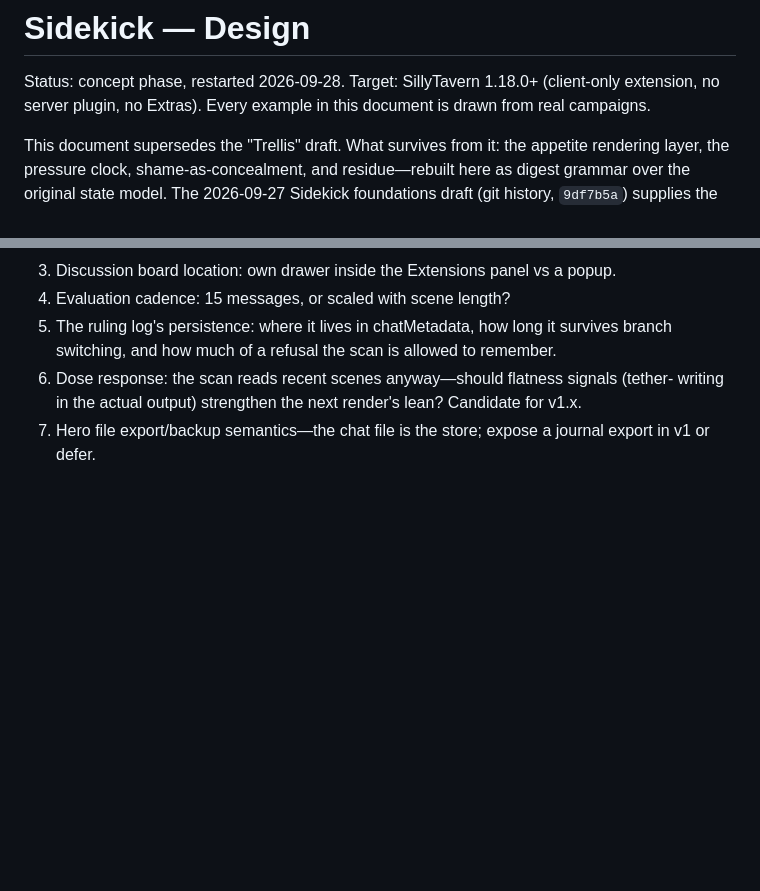
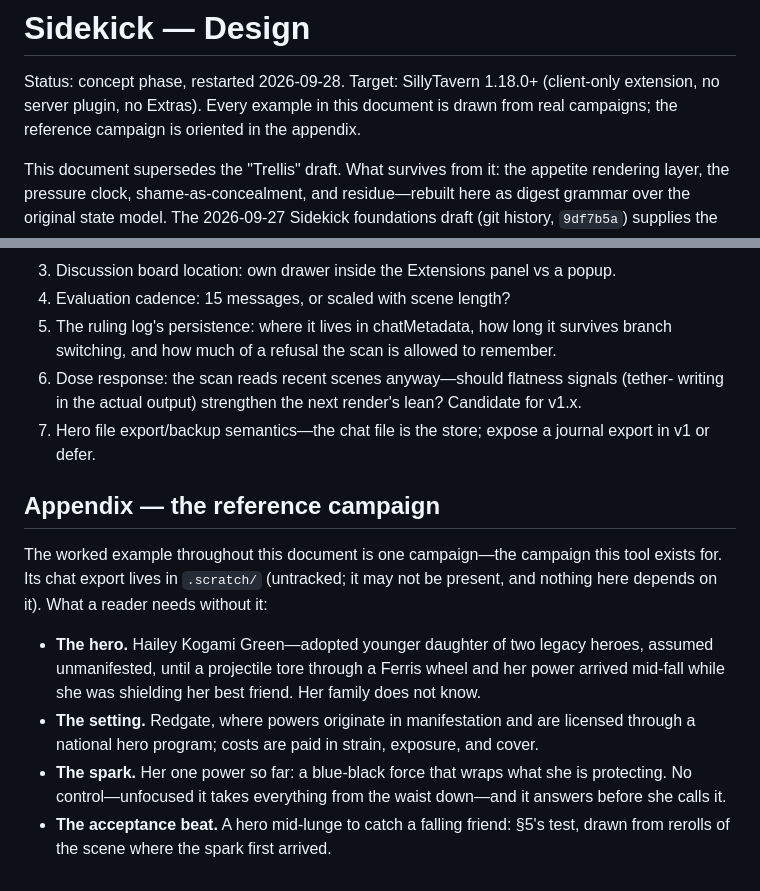
Before and after one commit to EvaL3n4/SillyTavern-Sidekick, a Markdown page: DESIGN.md, 2 parts joined by grey strips. Rendered like a GitHub page; blank space fills up the shorter version.

Commit message:
Add reference-campaign appendix; point the header at it

```diff
--- a/DESIGN.md
+++ b/DESIGN.md
@@ -2,7 +2,7 @@
 
 Status: concept phase, restarted 2026-09-28. Target: SillyTavern 1.18.0+ (client-only
 extension, no server plugin, no Extras). Every example in this document is drawn from
-real campaigns.
+real campaigns; the reference campaign is oriented in the appendix.
 
 This document supersedes the "Trellis" draft. What survives from it: the appetite
 rendering layer, the pressure clock, shame-as-concealment, and residue—rebuilt here as
@@ -307,3 +307,20 @@ via `SlashCommandParser.addCommandObject` for `/hero evaluate`, `/hero digest pr
    writing in the actual output) strengthen the next render's lean? Candidate for v1.x.
 7. Hero file export/backup semantics—the chat file is the store; expose a journal export
    in v1 or defer.
+
+## Appendix — the reference campaign
+
+The worked example throughout this document is one campaign—the campaign this tool exists
+for. Its chat export lives in `.scratch/` (untracked; it may not be present, and nothing
+here depends on it). What a reader needs without it:
+
+- **The hero.** Hailey Kogami Green—adopted younger daughter of two legacy heroes,
+  assumed unmanifested, until a projectile tore through a Ferris wheel and her power
+  arrived mid-fall while she was shielding her best friend. Her family does not know.
+- **The setting.** Redgate, where powers originate in manifestation and are licensed
+  through a national hero program; costs are paid in strain, exposure, and cover.
+- **The spark.** Her one power so far: a blue-black force that wraps what she is
+  protecting. No control—unfocused it takes everything from the waist down—and it
+  answers before she calls it.
+- **The acceptance beat.** A hero mid-lunge to catch a falling friend: §5's test, drawn
+  from rerolls of the scene where the spark first arrived.
```
